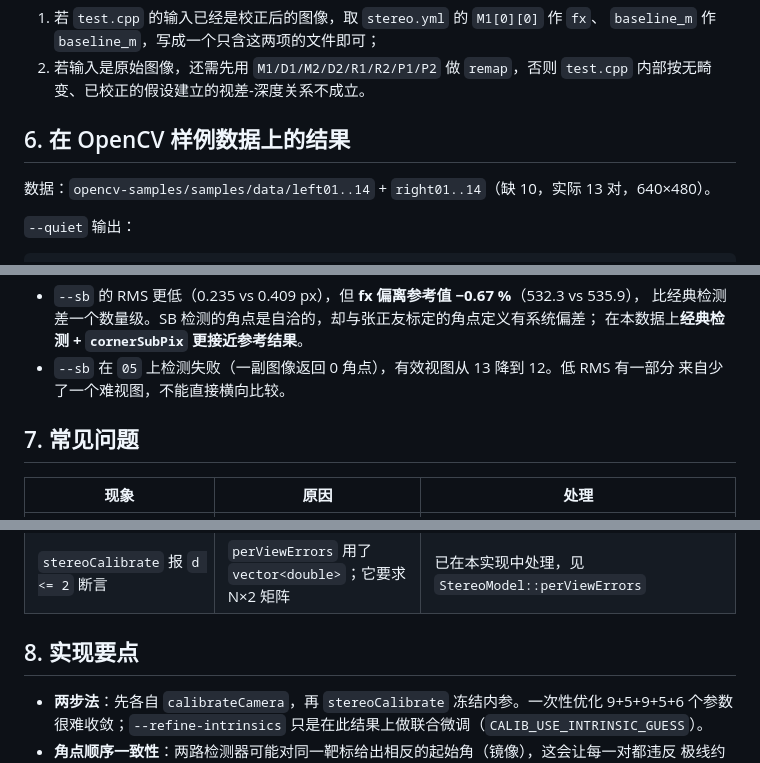
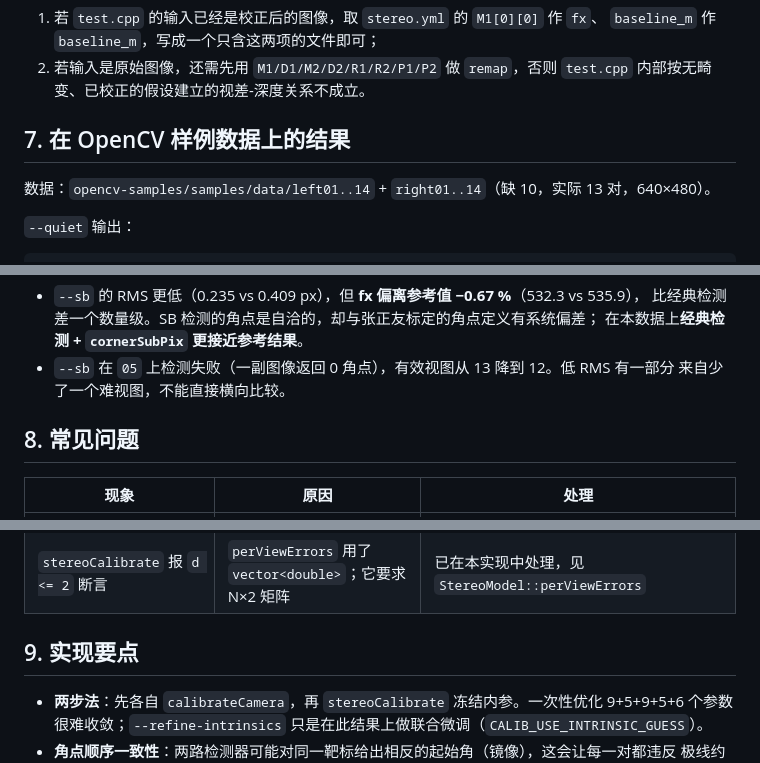
Before and after one commit to weimin77/stereo_matching_test, a Markdown page: stereo_calibration/README.md, 3 parts joined by grey strips. Drawn GitHub-style.

```diff
--- a/stereo_calibration/README.md
+++ b/stereo_calibration/README.md
@@ -96,7 +164,7 @@ calibration_report.md   Markdown 汇总，可直接贴进报告
 2. 若输入是原始图像，还需先用 `M1/D1/M2/D2/R1/R2/P1/P2` 做 `remap`，否则
    `test.cpp` 内部按无畸变、已校正的假设建立的视差-深度关系不成立。
 
-## 6. 在 OpenCV 样例数据上的结果
+## 7. 在 OpenCV 样例数据上的结果
 
 数据：`opencv-samples/samples/data/left01..14` + `right01..14`（缺 10，实际 13 对，640×480）。
 
@@ -163,7 +231,7 @@ calibration_report.md   Markdown 汇总，可直接贴进报告
 - `--sb` 在 `05` 上检测失败（一副图像返回 0 角点），有效视图从 13 降到 12。低 RMS 有一部分
   来自少了一个难视图，不能直接横向比较。
 
-## 7. 常见问题
+## 8. 常见问题
 
 | 现象 | 原因 | 处理 |
 | --- | --- | --- |
@@ -174,7 +242,7 @@ calibration_report.md   Markdown 汇总，可直接贴进报告
 | 基线明显不对 | 方格尺寸单位错（mm 当成 m） | `--square-size` 单位是**米** |
 | `stereoCalibrate` 报 `d <= 2` 断言 | `perViewErrors` 用了 `vector<double>`；它要求 N×2 矩阵 | 已在本实现中处理，见 `StereoModel::perViewErrors` |
 
-## 8. 实现要点
+## 9. 实现要点
 
 - **两步法**：先各自 `calibrateCamera`，再 `stereoCalibrate` 冻结内参。一次性优化 9+5+9+5+6
   个参数很难收敛；`--refine-intrinsics` 只是在此结果上做联合微调（`CALIB_USE_INTRINSIC_GUESS`）。
```
Also changed, not shown: other parts of stereo_calibration/README.md (+70 -2 lines), stereo_calibration/doc/gui-detect.png (added), stereo_calibration/doc/gui-results.png (added), 17 other files.
